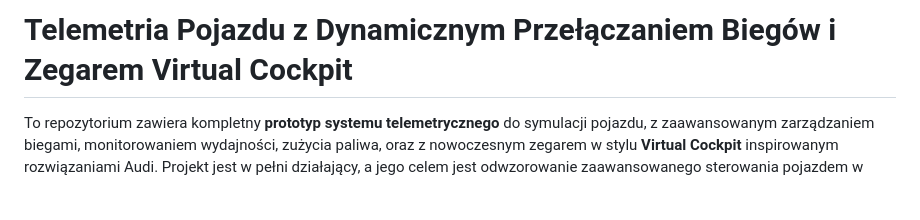
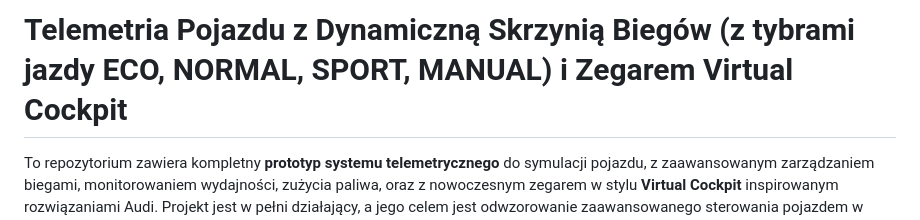
Before and after one commit to kybeq/ForzaTelemetry, a Markdown page: README.md, the part around the change. Drawn GitHub-style; blank space fills up the shorter version.

```diff
--- a/README.md
+++ b/README.md
@@ -1,4 +1,4 @@
-# Telemetria Pojazdu z Dynamicznym Przełączaniem Biegów i Zegarem Virtual Cockpit
+# Telemetria Pojazdu z Dynamiczną Skrzynią Biegów (z tybrami jazdy ECO, NORMAL, SPORT, MANUAL) i Zegarem Virtual Cockpit
 
 To repozytorium zawiera kompletny **prototyp systemu telemetrycznego** do symulacji pojazdu, z zaawansowanym zarządzaniem biegami, monitorowaniem wydajności, zużycia paliwa, oraz z nowoczesnym zegarem w stylu **Virtual Cockpit** inspirowanym rozwiązaniami Audi. Projekt jest w pełni działający, a jego celem jest odwzorowanie zaawansowanego sterowania pojazdem w czasie rzeczywistym, integrującego dane telemetryczne z różnych źródeł.
 
```
